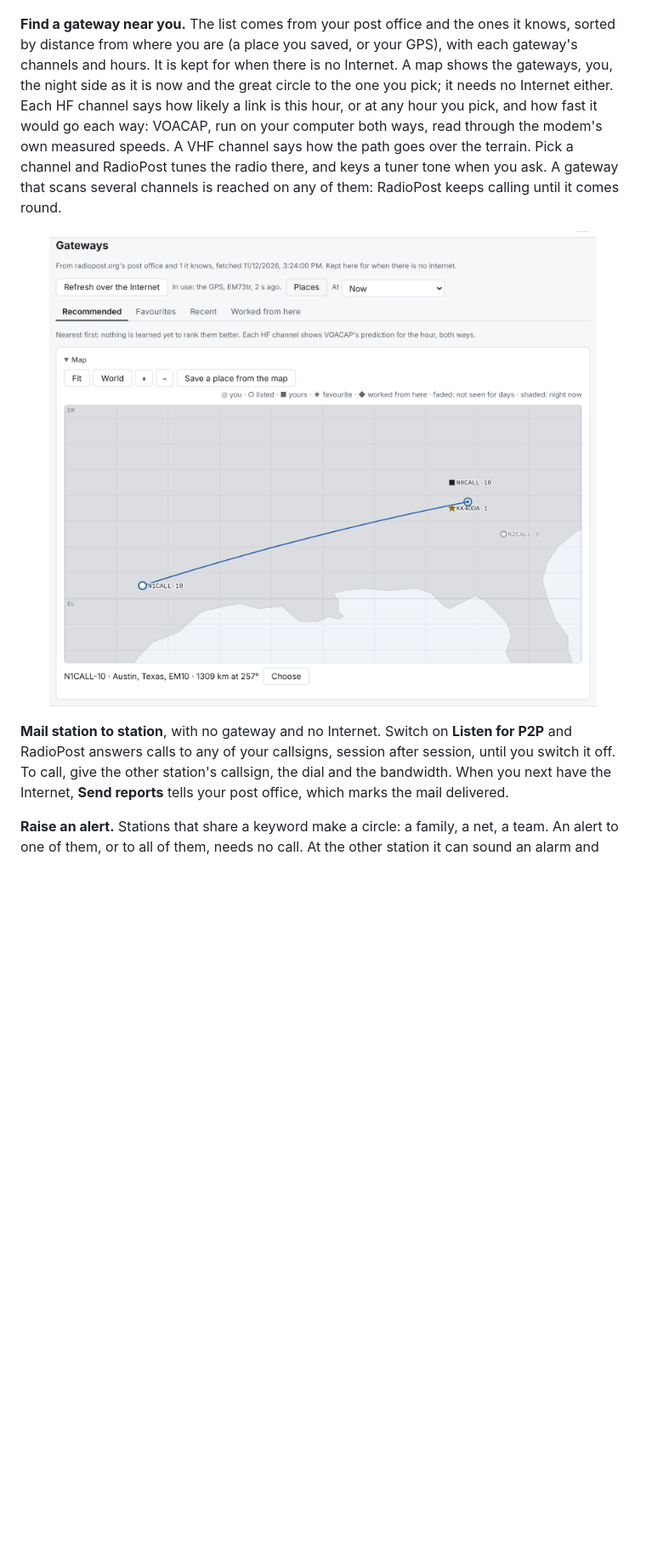
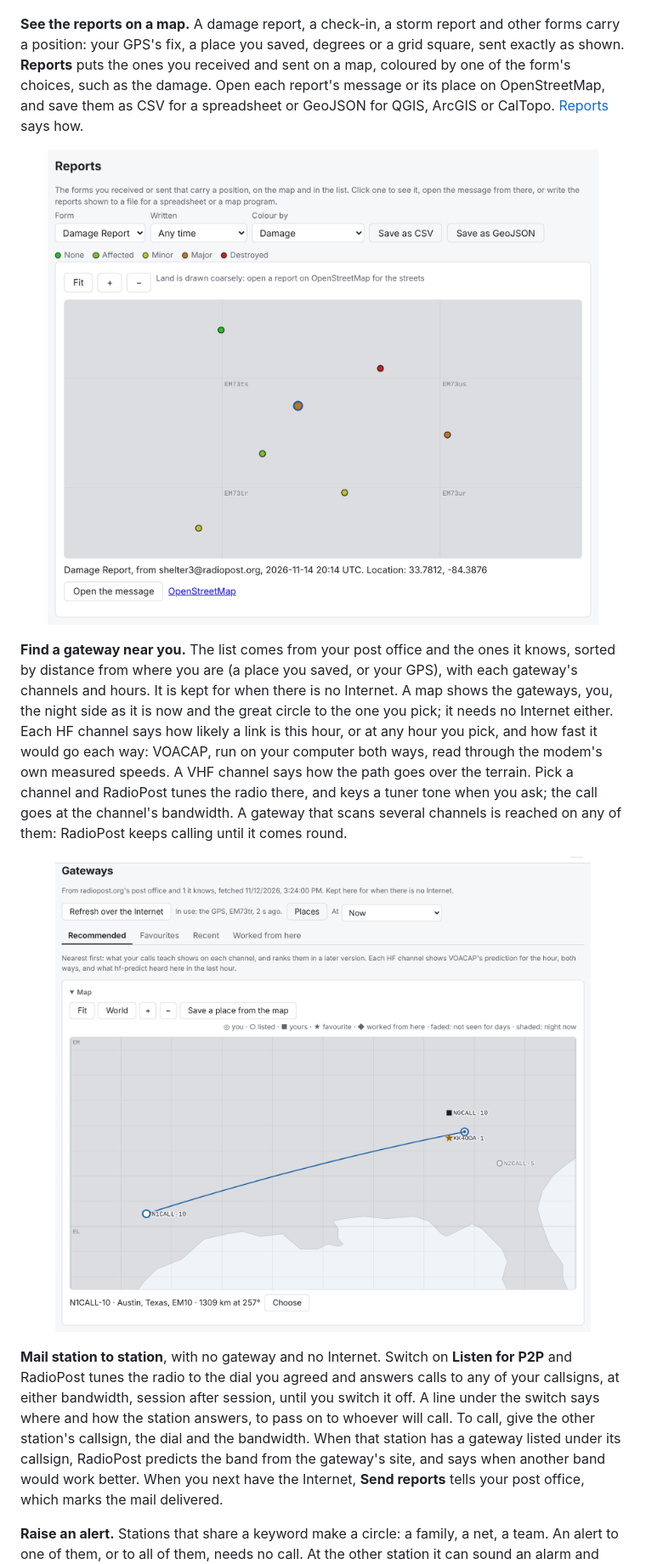
Before and after one commit to KK4ODA/RadioPost, a Markdown page: README.md, the part around one of its changes. Shown at 85% size. Drawn GitHub-style; pictures changed too: docs/images/readme-gateways.png, docs/images/readme-reports.png (added); blank space fills up the shorter version.

```diff
--- a/README.md
+++ b/README.md
@@ -105,6 +111,15 @@ FEMA's paper ICS 213, and someone reading by email gets it as text with its labe
 [Writing a message](docs/manual/manual.md#7-writing-a-message) says more.
 
 <p align="center"><img src="docs/images/readme-form.png" width="620" alt="The New message form with ICS-213 General Message chosen: To, Subject, and the form's fields filled in for a shelter asking a county EOC for cots and water"></p>
+
+**See the reports on a map.** A damage report, a check-in, a storm report and other forms carry a
+position: your GPS's fix, a place you saved, degrees or a grid square, sent exactly as shown.
+**Reports** puts the ones you received and sent on a map, coloured by one of the form's choices,
+such as the damage. Open each report's message or its place on OpenStreetMap, and save them as CSV
+for a spreadsheet or GeoJSON for QGIS, ArcGIS or CalTopo. [Reports](docs/manual/manual.md#91-reports)
+says how.
+
+<p align="center"><img src="docs/images/readme-reports.png" width="700" alt="The Reports view: damage reports round Atlanta on a map with its Maidenhead subsquares, coloured from None in green to Destroyed in red, one picked, with Open the message, OpenStreetMap, and Save as CSV and Save as GeoJSON above"></p>
 
 **Find a gateway near you.** The list comes from your post office and the ones it knows, sorted
 by distance from where you are (a place you saved, or your GPS), with each gateway's channels and
@@ -113,15 +128,19 @@ it is now and the great circle to the one you pick; it needs no Internet either.
 says how likely a link is this hour, or at any hour you pick, and how fast it would go each way:
 VOACAP, run on your computer both ways, read through the modem's own measured speeds. A VHF channel
 says how the path goes over the terrain. Pick a channel and RadioPost tunes the radio there, and
-keys a tuner tone when you ask. A gateway that scans several channels is reached on any of them:
-RadioPost keeps calling until it comes round.
+keys a tuner tone when you ask; the call goes at the channel's bandwidth. A gateway that scans
+several channels is reached on any of them: RadioPost keeps calling until it comes round.
 
 <p align="center"><img src="docs/images/readme-gateways.png" width="700" alt="The Gateways page's map: the gateways round Atlanta in their Maidenhead squares, you, and the great circle to N1CALL-10 in Austin, 1309 km at 257 degrees, with a Choose button"></p>
 
 **Mail station to station**, with no gateway and no Internet. Switch on **Listen for P2P** and
-RadioPost answers calls to any of your callsigns, session after session, until you switch it off.
-To call, give the other station's callsign, the dial and the bandwidth. When you next have the
-Internet, **Send reports** tells your post office, which marks the mail delivered.
+RadioPost tunes the radio to the dial you agreed and answers calls to any of your callsigns, at
+either bandwidth, session after session, until you switch it off. A line under the switch says
+where and how the station answers, to pass on to whoever will call. To call, give the other
+station's callsign, the dial and the bandwidth. When that station has a gateway listed under its
+callsign, RadioPost predicts the band from the gateway's site, and says when another band would
+work better. When you next have the Internet, **Send reports** tells your post office, which
+marks the mail delivered.
 
 **Raise an alert.** Stations that share a keyword make a circle: a family, a net, a team. An
 alert to one of them, or to all of them, needs no call. At the other station it can sound an
```
Also changed, not shown: other parts of README.md (+49 -25 lines), docs/images/readme-form.png, docs/images/readme-reader.png, 1 other file.
